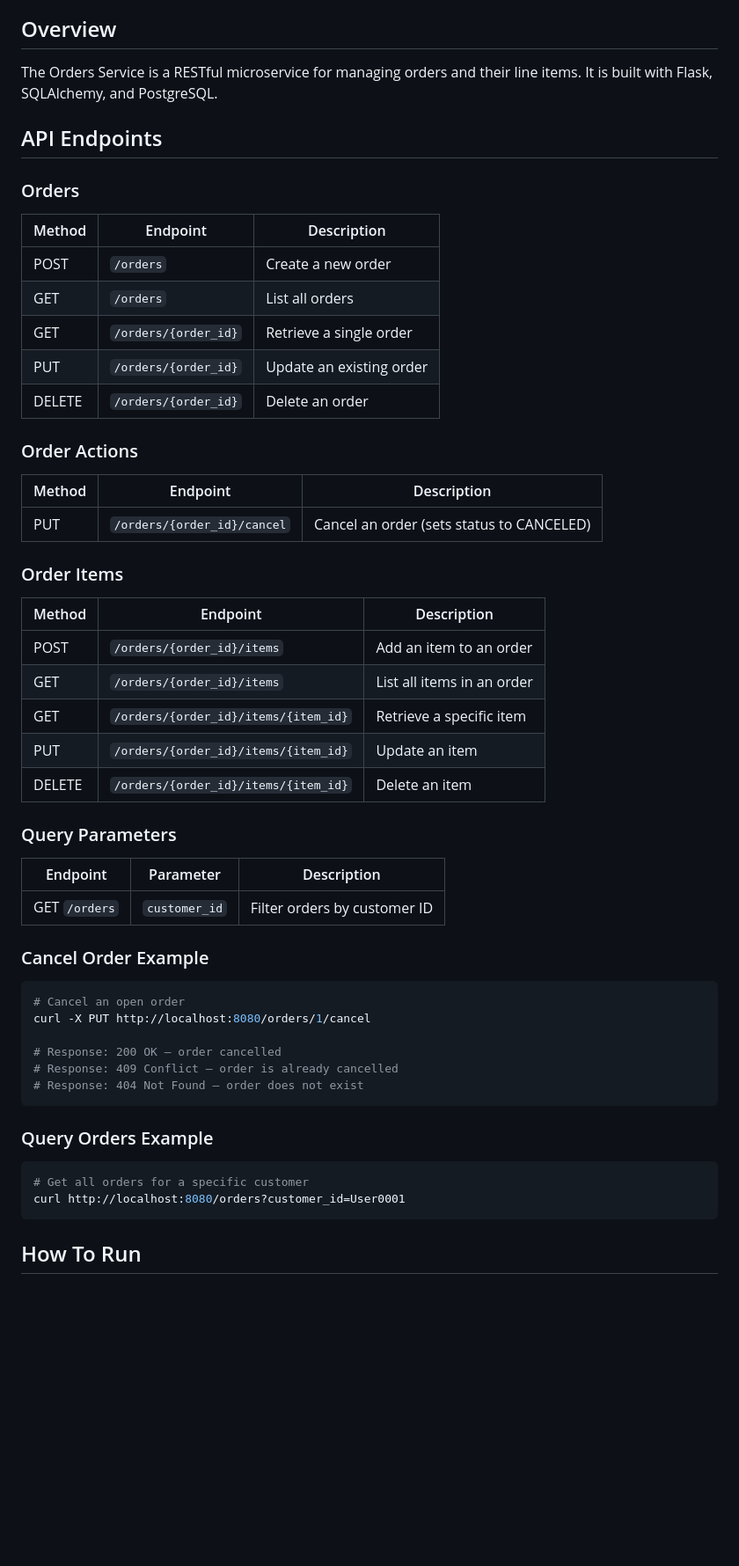
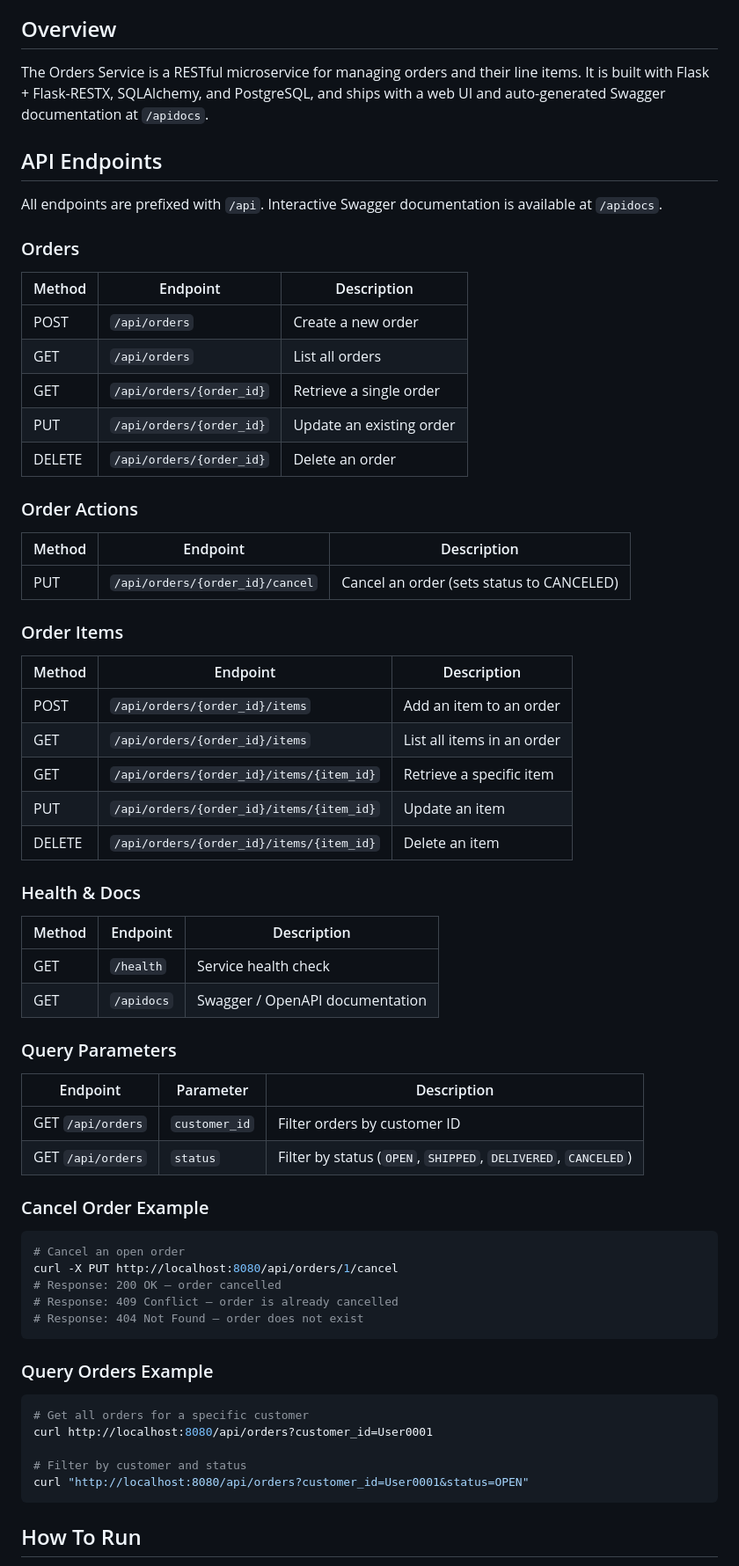
Before and after one commit to CSCI-GA-2820-SP26-003/orders, a Markdown page: README.md, the part around one of its changes. Shown at 88% size. Drawn GitHub-style; blank space fills up the shorter version.

````diff
--- a/README.md
+++ b/README.md
@@ -14,56 +14,70 @@ for use within an ecommerce platform.
 
 ## Overview
 
-The Orders Service is a RESTful microservice for managing orders and their line items. It is built with Flask, SQLAlchemy, and PostgreSQL.
+The Orders Service is a RESTful microservice for managing orders and their line items. It is built with Flask + Flask-RESTX, SQLAlchemy, and PostgreSQL, and ships with a web UI and auto-generated Swagger documentation at `/apidocs`.
 
 ## API Endpoints
+
+All endpoints are prefixed with `/api`. Interactive Swagger documentation is available at `/apidocs`.
 
 ### Orders
 
 | Method | Endpoint | Description |
 |--------|----------|-------------|
-| POST | `/orders` | Create a new order |
-| GET | `/orders` | List all orders |
-| GET | `/orders/{order_id}` | Retrieve a single order |
-| PUT | `/orders/{order_id}` | Update an existing order |
-| DELETE | `/orders/{order_id}` | Delete an order |
+| POST | `/api/orders` | Create a new order |
+| GET | `/api/orders` | List all orders |
+| GET | `/api/orders/{order_id}` | Retrieve a single order |
+| PUT | `/api/orders/{order_id}` | Update an existing order |
+| DELETE | `/api/orders/{order_id}` | Delete an order |
 
 ### Order Actions
 
 | Method | Endpoint | Description |
 |--------|----------|-------------|
-| PUT | `/orders/{order_id}/cancel` | Cancel an order (sets status to CANCELED) |
+| PUT | `/api/orders/{order_id}/cancel` | Cancel an order (sets status to CANCELED) |
 
 ### Order Items
 
 | Method | Endpoint | Description |
 |--------|----------|-------------|
-| POST | `/orders/{order_id}/items` | Add an item to an order |
-| GET | `/orders/{order_id}/items` | List all items in an order |
-| GET | `/orders/{order_id}/items/{item_id}` | Retrieve a specific item |
-| PUT | `/orders/{order_id}/items/{item_id}` | Update an item |
-| DELETE | `/orders/{order_id}/items/{item_id}` | Delete an item |
+| POST | `/api/orders/{order_id}/items` | Add an item to an order |
+| GET | `/api/orders/{order_id}/items` | List all items in an order |
+| GET | `/api/orders/{order_id}/items/{item_id}` | Retrieve a specific item |
+| PUT | `/api/orders/{order_id}/items/{item_id}` | Update an item |
+| DELETE | `/api/orders/{order_id}/items/{item_id}` | Delete an item |
+
+### Health & Docs
+
+| Method | Endpoint | Description |
+|--------|----------|-------------|
+| GET | `/health` | Service health check |
+| GET | `/apidocs` | Swagger / OpenAPI documentation |
 
 ### Query Parameters
 
 | Endpoint | Parameter | Description |
 |----------|-----------|-------------|
-| GET `/orders` | `customer_id` | Filter orders by customer ID |
+| GET `/api/orders` | `customer_id` | Filter orders by customer ID |
+| GET `/api/orders` | `status` | Filter by status (`OPEN`, `SHIPPED`, `DELIVERED`, `CANCELED`) |
 
 ### Cancel Order Example
+
 ```bash
 # Cancel an open order
-curl -X PUT http://localhost:8080/orders/1/cancel
-
+curl -X PUT http://localhost:8080/api/orders/1/cancel
 # Response: 200 OK — order cancelled
 # Response: 409 Conflict — order is already cancelled
 # Response: 404 Not Found — order does not exist
 ```
 
 ### Query Orders Example
+
 ```bash
 # Get all orders for a specific customer
-curl http://localhost:8080/orders?customer_id=User0001
+curl http://localhost:8080/api/orders?customer_id=User0001
+
+# Filter by customer and status
+curl "http://localhost:8080/api/orders?customer_id=User0001&status=OPEN"
 ```
 
 ## How To Run
````
Also changed, not shown: other parts of README.md (+46 -21 lines).
